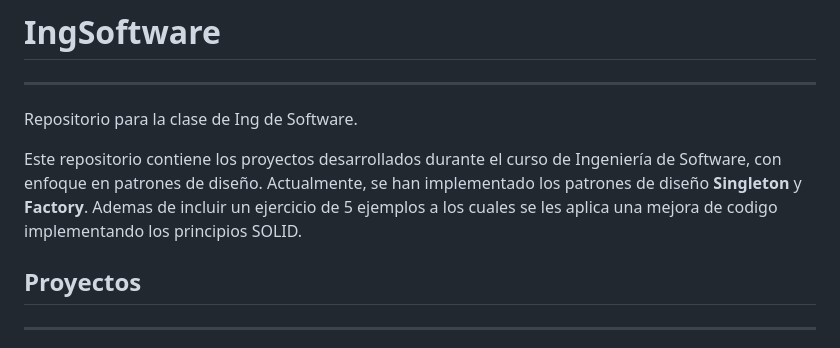
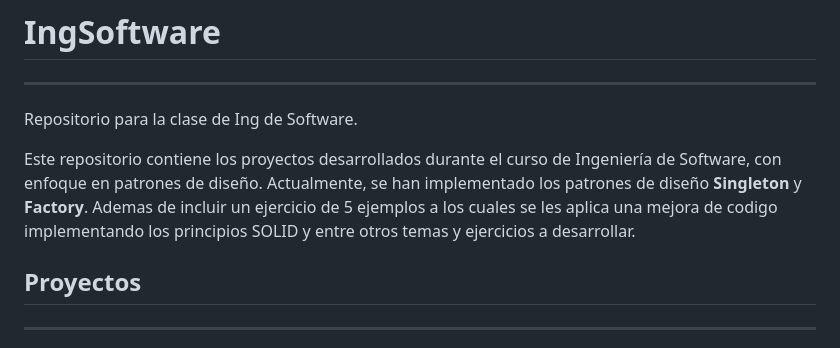
Before and after one commit to MarcusMario/IngSoftware, a Markdown page: README.md, the part around the change. GitHub-like rendering.

```diff
--- a/README.md
+++ b/README.md
@@ -3,7 +3,7 @@
 
 Repositorio para la clase de Ing de Software.
 
-Este repositorio contiene los proyectos desarrollados durante el curso de Ingeniería de Software, con enfoque en patrones de diseño. Actualmente, se han implementado los patrones de diseño **Singleton** y **Factory**. Ademas de incluir un ejercicio de 5 ejemplos a los cuales se les aplica una mejora de codigo implementando los principios SOLID.
+Este repositorio contiene los proyectos desarrollados durante el curso de Ingeniería de Software, con enfoque en patrones de diseño. Actualmente, se han implementado los patrones de diseño **Singleton** y **Factory**. Ademas de incluir un ejercicio de 5 ejemplos a los cuales se les aplica una mejora de codigo implementando los principios SOLID y entre otros temas y ejercicios a desarrollar.
 
 ## Proyectos
 
```
